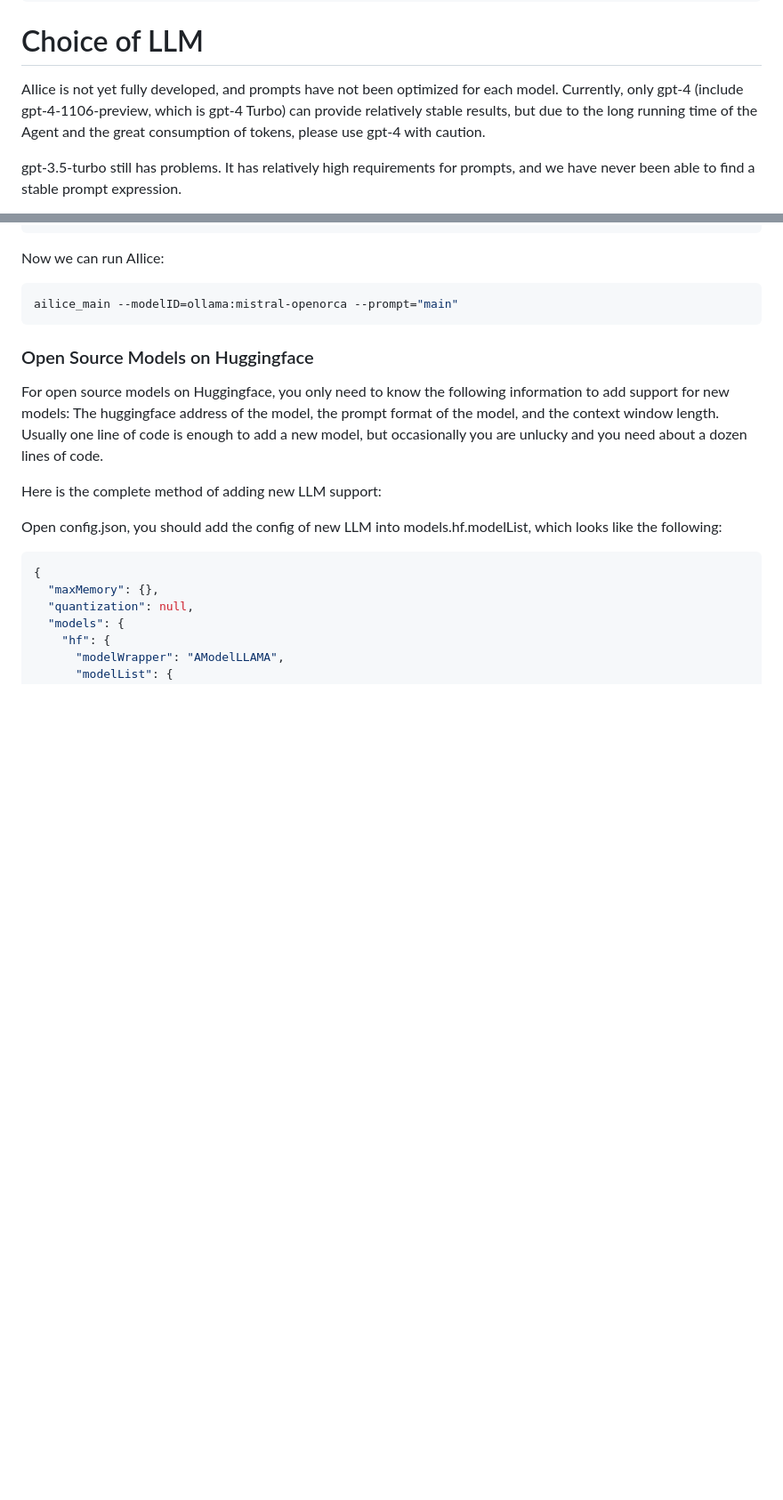
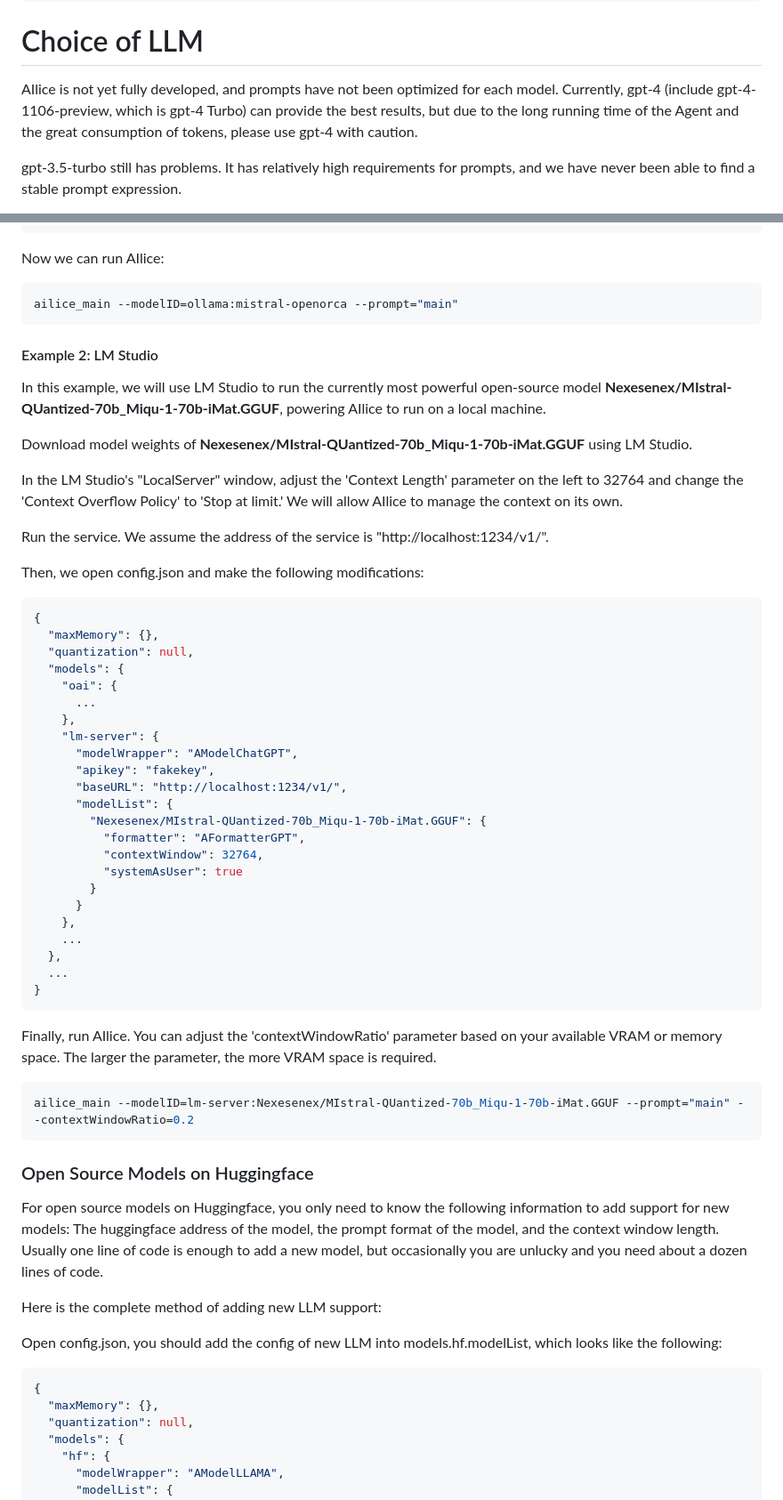
Before and after one commit to myshell-ai/AIlice, a Markdown page: README.md, 2 parts joined by grey strips. Shown: that part at 89% size. Drawn GitHub-style; blank space fills up the shorter version.

Commit message:
1. README.md updated. introduced how to use Nexesenex/MIstral-QUantized-70b_Miqu-1-70b-iMat.GGUF in AIlice, which is the most powerful open source model I have ever found.

````diff
--- a/README.md
+++ b/README.md
@@ -245,7 +245,7 @@ docker restart scripter
 ```
 
 # Choice of LLM
-AIlice is not yet fully developed, and prompts have not been optimized for each model. Currently, only gpt-4 (include gpt-4-1106-preview, which is gpt-4 Turbo) can provide relatively stable results, but due to the long running time of the Agent and the great consumption of tokens, please use gpt-4 with caution.
+AIlice is not yet fully developed, and prompts have not been optimized for each model. Currently, gpt-4 (include gpt-4-1106-preview, which is gpt-4 Turbo) can provide the best results, but due to the long running time of the Agent and the great consumption of tokens, please use gpt-4 with caution.
 
 gpt-3.5-turbo still has problems. It has relatively high requirements for prompts, and we have never been able to find a stable prompt expression.
 
@@ -319,6 +323,50 @@ Now we can run AIlice:
 
 ```bash
 ailice_main --modelID=ollama:mistral-openorca --prompt="main"
+```
+
+#### Example 2: LM Studio
+
+In this example, we will use LM Studio to run the currently most powerful open-source model **Nexesenex/MIstral-QUantized-70b_Miqu-1-70b-iMat.GGUF**, powering AIlice to run on a local machine.
+
+Download model weights of **Nexesenex/MIstral-QUantized-70b_Miqu-1-70b-iMat.GGUF** using LM Studio.
+
+In the LM Studio's "LocalServer" window, adjust the 'Context Length' parameter on the left to 32764 and change the 'Context Overflow Policy' to 'Stop at limit.' We will allow AIlice to manage the context on its own.
+
+Run the service. We assume the address of the service is "http://localhost:1234/v1/".
+
+Then, we open config.json and make the following modifications:
+
+```json
+{
+  "maxMemory": {},
+  "quantization": null,
+  "models": {
+    "oai": {
+      ...
+    },
+    "lm-server": {
+      "modelWrapper": "AModelChatGPT",
+      "apikey": "fakekey",
+      "baseURL": "http://localhost:1234/v1/",
+      "modelList": {
+        "Nexesenex/MIstral-QUantized-70b_Miqu-1-70b-iMat.GGUF": {
+          "formatter": "AFormatterGPT",
+          "contextWindow": 32764,
+          "systemAsUser": true
+        }
+      }
+    },
+    ...
+  },
+  ...
+}
+```
+
+Finally, run AIlice. You can adjust the 'contextWindowRatio' parameter based on your available VRAM or memory space. The larger the parameter, the more VRAM space is required.
+
+```bash
+ailice_main --modelID=lm-server:Nexesenex/MIstral-QUantized-70b_Miqu-1-70b-iMat.GGUF --prompt="main" --contextWindowRatio=0.2
 ```
 
 ### Open Source Models on Huggingface
````
Also changed, not shown: other parts of README.md (+6 -2 lines).
